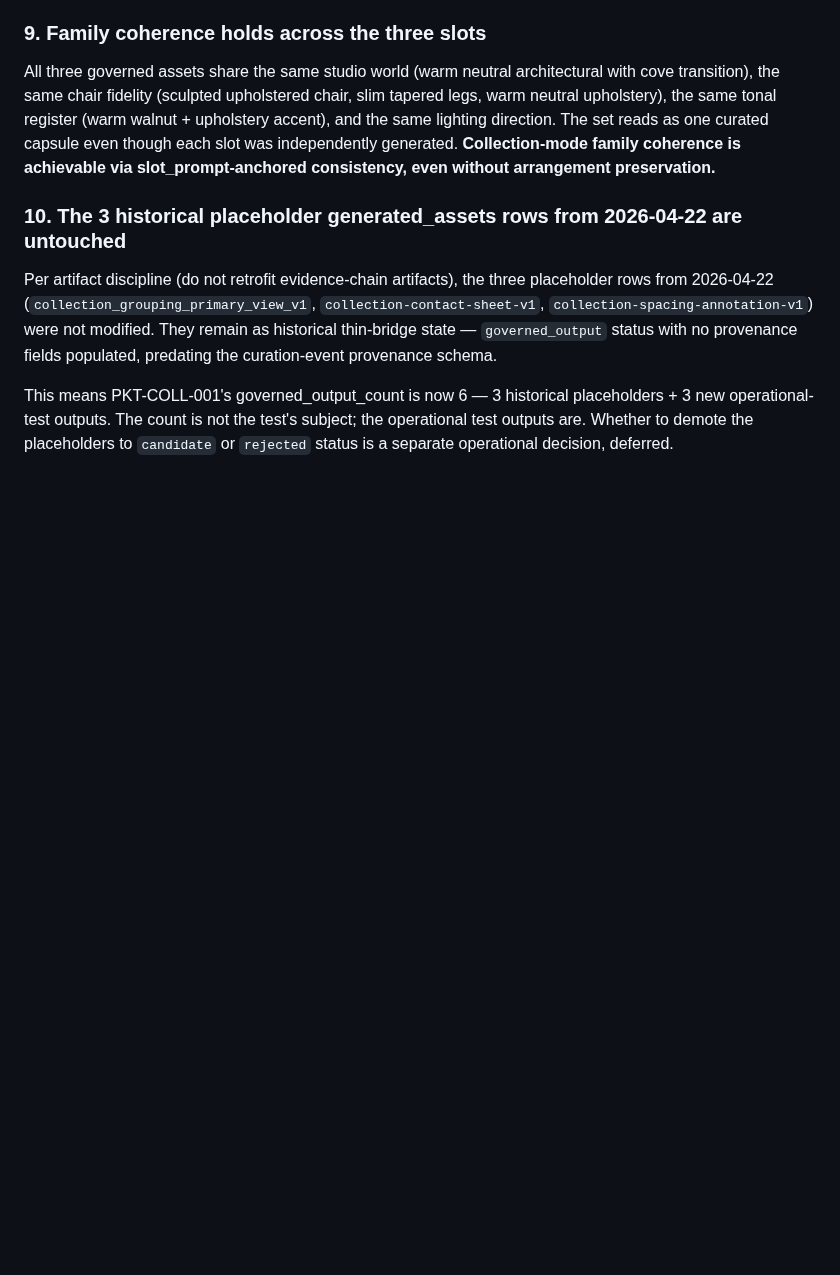
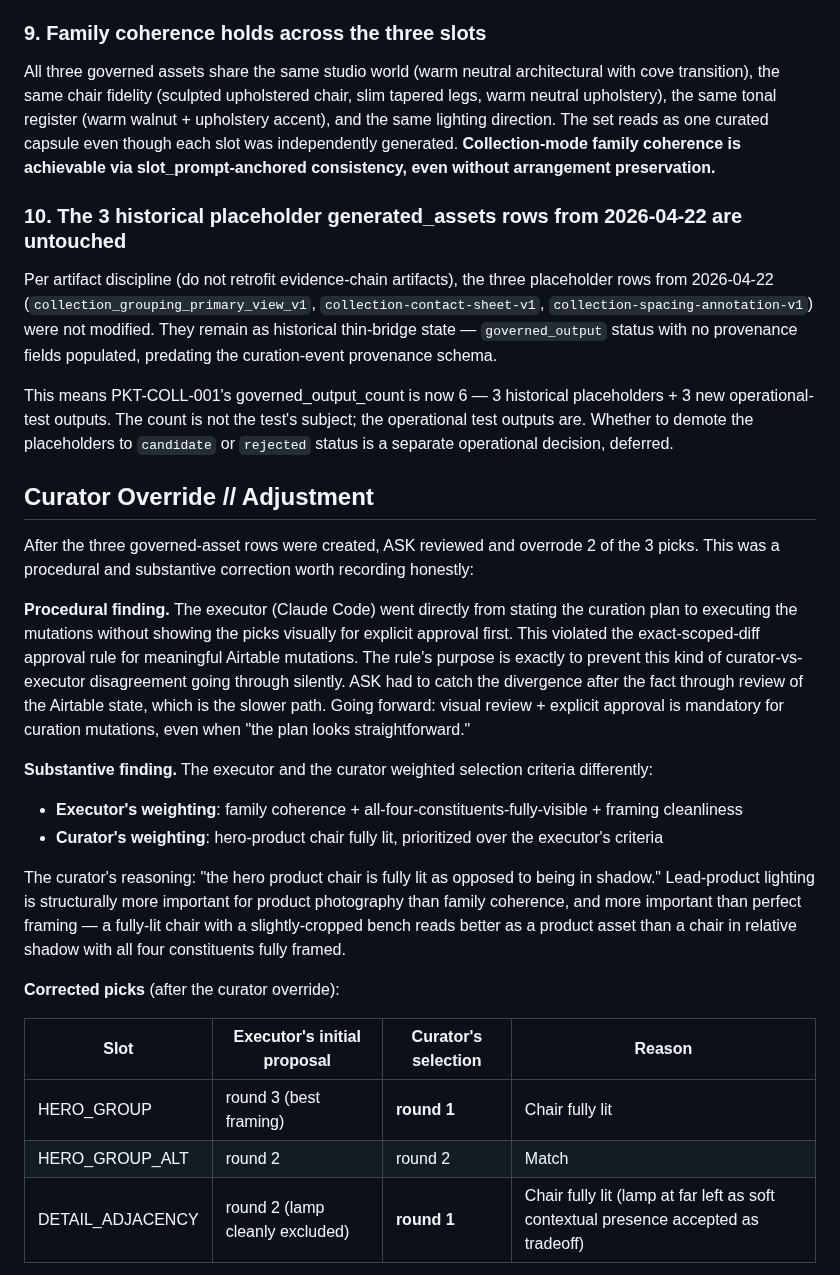
Before and after one commit to apexSolarKiss/asset-pipeline-ASK, a Markdown page: docs/collection-mode-operational-test-findings-v1.md, the part around one of its changes. GitHub-like rendering; blank space fills up the shorter version.

Commit message:
docs: collection-mode test // curator override correction (#170)
After the 3 governed-asset rows were created in #169, ASK reviewed and
overrode 2 of the 3 picks. The corrective swap is now applied in
Airtable and recorded honestly in the findings artifact.

Procedural finding: the executor went directly from stating the
curation plan to executing the mutations without showing the picks
visually for explicit approval first. This violated the exact-scoped-
diff approval rule for meaningful Airtable mutations and let curator-
executor disagreement go through silently.

Substantive finding: the executor and curator weighted selection
criteria differently. Executor weighted family coherence + framing
cleanliness; curator weighted hero-product chair fully lit. The
curator's reasoning: lead-product lighting is structurally more
important for product photography than family coherence and more
important than perfect framing.

Corrected picks (after curator override):
- HERO_GROUP: round 3 (executor) → round 1 (curator)
- HERO_GROUP_ALT: round 2 (match — no swap)
- DETAIL_ADJACENCY: round 2 (executor) → round 1 (curator)

Airtable mutations applied:
- HERO_GROUP and DETAIL_ADJACENCY rows: asset_key, source_attachment_id,
  asset_attachment, capture_reason, capture_notes all updated to the
  round-1 candidates
- HERO_GROUP_ALT row: capture_reason and capture_notes refreshed
- All 3 rows: curation_pattern corrected from agent-proposed-human-
  ratified to human-cross-round-authorship-bearing-curation

Architectural sub-finding (worth recording): the curation_pattern that
*actually produces* a governed-asset row is determined by the curator's
behavior, not by the executor's proposal cardinality. Single-candidate-
per-slot proposals can still produce authorship-bearing curation if
the curator weighs candidates against alternative rounds independently.
The patterns are about judgment process, not candidate count.

Earlier finding that "curation pattern compressed naturally to agent-
proposed-human-ratified" was wrong as initially stated. The corrected
finding: curation pattern depends on the curator's actual judgment
process across the full candidate space, regardless of the executor's
framing of the candidate set.

Co-authored-by: Claude Opus 4.7 <noreply@anthropic.com>

```diff
--- a/docs/collection-mode-operational-test-findings-v1.md
+++ b/docs/collection-mode-operational-test-findings-v1.md
@@ -106,3 +106,24 @@ Per artifact discipline (do not retrofit evidence-chain artifacts), the three pl
 
 This means PKT-COLL-001's governed_output_count is now 6 — 3 historical placeholders + 3 new operational-test outputs. The count is not the test's subject; the operational test outputs are. Whether to demote the placeholders to `candidate` or `rejected` status is a separate operational decision, deferred.
 
+## Curator Override // Adjustment
+
+After the three governed-asset rows were created, ASK reviewed and overrode 2 of the 3 picks. This was a procedural and substantive correction worth recording honestly:
+
+**Procedural finding.** The executor (Claude Code) went directly from stating the curation plan to executing the mutations without showing the picks visually for explicit approval first. This violated the exact-scoped-diff approval rule for meaningful Airtable mutations. The rule's purpose is exactly to prevent this kind of curator-vs-executor disagreement going through silently. ASK had to catch the divergence after the fact through review of the Airtable state, which is the slower path. Going forward: visual review + explicit approval is mandatory for curation mutations, even when "the plan looks straightforward."
+
+**Substantive finding.** The executor and the curator weighted selection criteria differently:
+
+- **Executor's weighting**: family coherence + all-four-constituents-fully-visible + framing cleanliness
+- **Curator's weighting**: hero-product chair fully lit, prioritized over the executor's criteria
+
+The curator's reasoning: "the hero product chair is fully lit as opposed to being in shadow." Lead-product lighting is structurally more important for product photography than family coherence, and more important than perfect framing — a fully-lit chair with a slightly-cropped bench reads better as a product asset than a chair in relative shadow with all four constituents fully framed.
+
+**Corrected picks** (after the curator override):
+
+| Slot | Executor's initial proposal | Curator's selection | Reason |
+|---|---|---|---|
+| HERO_GROUP | round 3 (best framing) | **round 1** | Chair fully lit |
+| HERO_GROUP_ALT | round 2 | round 2 | Match |
+| DETAIL_ADJACENCY | round 2 (lamp cleanly excluded) | **round 1** | Chair fully lit (lamp at far left as soft contextual presence accepted as tradeoff) |
+
```
Also changed, not shown: other parts of docs/collection-mode-operational-test-findings-v1.md (+12 -0 lines).
